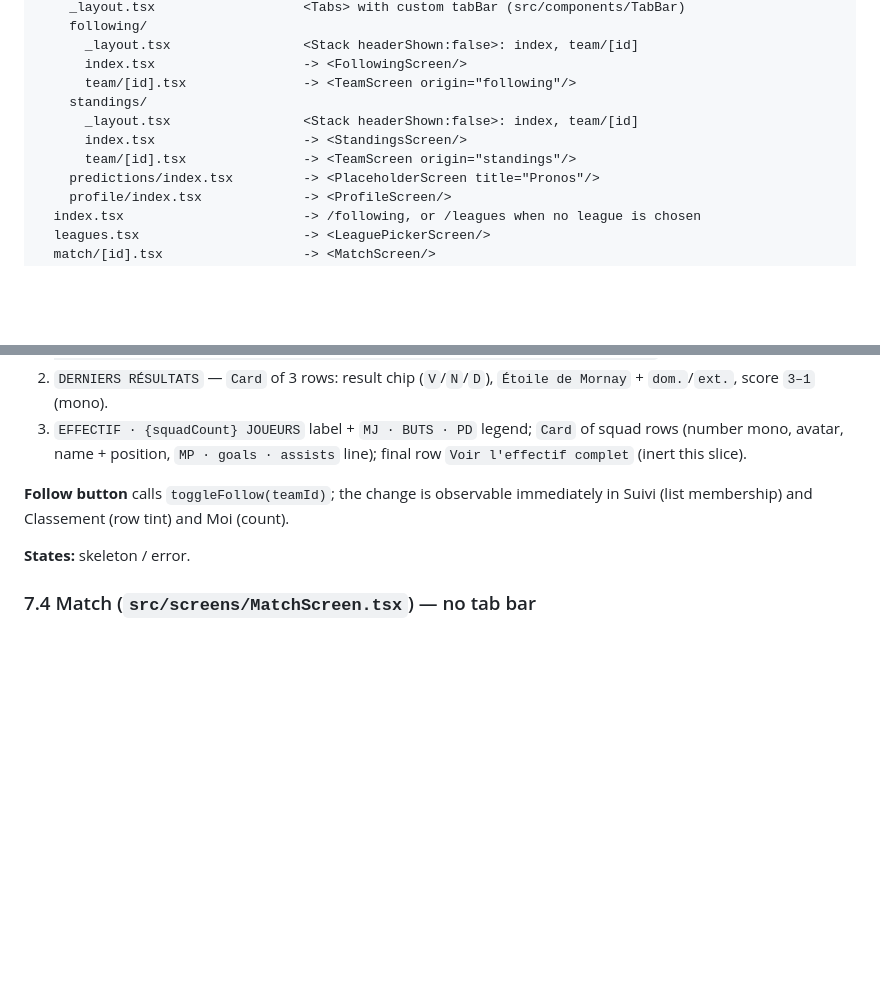
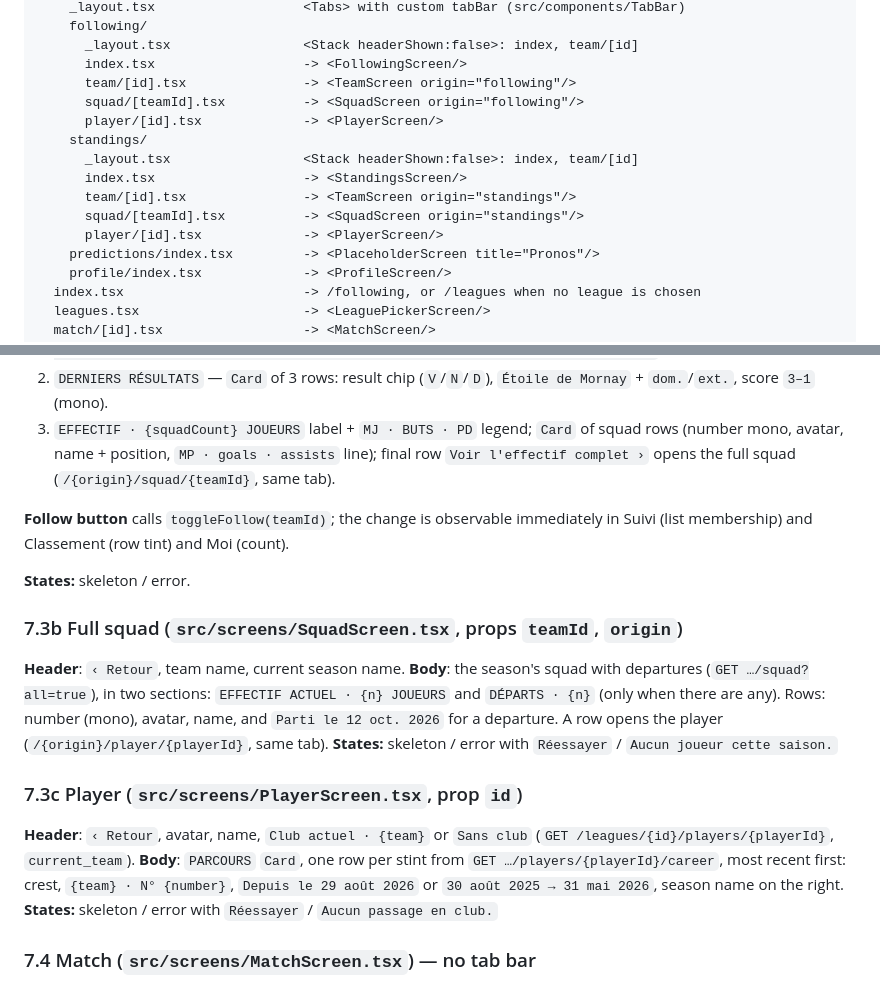
Before and after one commit to kejlerj/league-s, a Markdown page: docs/mobile/2026-09-10-ligue-amateur-v5-design.md, 2 parts joined by grey strips. Drawn GitHub-style; blank space fills up the shorter version.

Commit message:
docs(mobile): full squad and player screens
Co-Authored-By: Claude Opus 5.5 <noreply@anthropic.com>

```diff
--- a/docs/mobile/2026-09-10-ligue-amateur-v5-design.md
+++ b/docs/mobile/2026-09-10-ligue-amateur-v5-design.md
@@ -243,10 +243,14 @@ app/
       _layout.tsx                 <Stack headerShown:false>: index, team/[id]
       index.tsx                   -> <FollowingScreen/>
       team/[id].tsx               -> <TeamScreen origin="following"/>
+      squad/[teamId].tsx          -> <SquadScreen origin="following"/>
+      player/[id].tsx             -> <PlayerScreen/>
     standings/
       _layout.tsx                 <Stack headerShown:false>: index, team/[id]
       index.tsx                   -> <StandingsScreen/>
       team/[id].tsx               -> <TeamScreen origin="standings"/>
+      squad/[teamId].tsx          -> <SquadScreen origin="standings"/>
+      player/[id].tsx             -> <PlayerScreen/>
     predictions/index.tsx         -> <PlaceholderScreen title="Pronos"/>
     profile/index.tsx             -> <ProfileScreen/>
   index.tsx                       -> /following, or /leagues when no league is chosen
@@ -373,12 +377,31 @@ follow hint line (`Vous suivez cette équipe — compos, buts, résultats` /
    `Étoile de Mornay` + `dom.`/`ext.`, score `3–1` (mono).
 3. `EFFECTIF · {squadCount} JOUEURS` label + `MJ · BUTS · PD` legend; `Card` of
    squad rows (number mono, avatar, name + position, `MP · goals · assists`
-   line); final row `Voir l'effectif complet` (inert this slice).
+   line); final row `Voir l'effectif complet ›` opens the full squad
+   (`/{origin}/squad/{teamId}`, same tab).
 
 **Follow button** calls `toggleFollow(teamId)`; the change is observable
 immediately in Suivi (list membership) and Classement (row tint) and Moi (count).
 
 **States:** skeleton / error.
+
+### 7.3b Full squad (`src/screens/SquadScreen.tsx`, props `teamId`, `origin`)
+
+**Header**: `‹ Retour`, team name, current season name. **Body**: the season's
+squad with departures (`GET …/squad?all=true`), in two sections:
+`EFFECTIF ACTUEL · {n} JOUEURS` and `DÉPARTS · {n}` (only when there are any). Rows:
+number (mono), avatar, name, and `Parti le 12 oct. 2026` for a departure. A row
+opens the player (`/{origin}/player/{playerId}`, same tab).
+**States:** skeleton / error with `Réessayer` / `Aucun joueur cette saison.`
+
+### 7.3c Player (`src/screens/PlayerScreen.tsx`, prop `id`)
+
+**Header**: `‹ Retour`, avatar, name, `Club actuel · {team}` or `Sans club`
+(`GET /leagues/{id}/players/{playerId}`, `current_team`). **Body**: `PARCOURS`
+`Card`, one row per stint from `GET …/players/{playerId}/career`, most recent
+first: crest, `{team} · N° {number}`, `Depuis le 29 août 2026` or
+`30 août 2025 → 31 mai 2026`, season name on the right.
+**States:** skeleton / error with `Réessayer` / `Aucun passage en club.`
 
 ### 7.4 Match (`src/screens/MatchScreen.tsx`) — no tab bar
 
```
